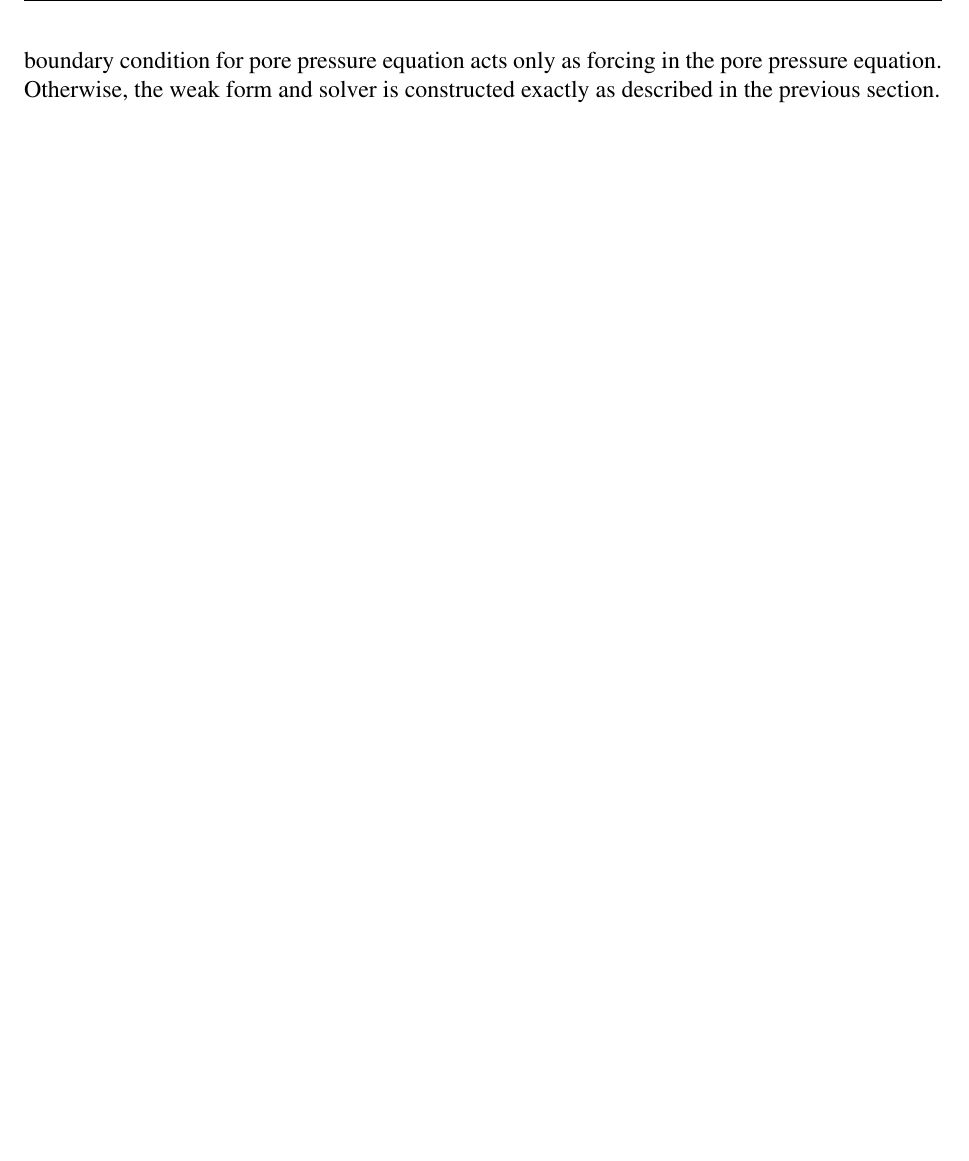
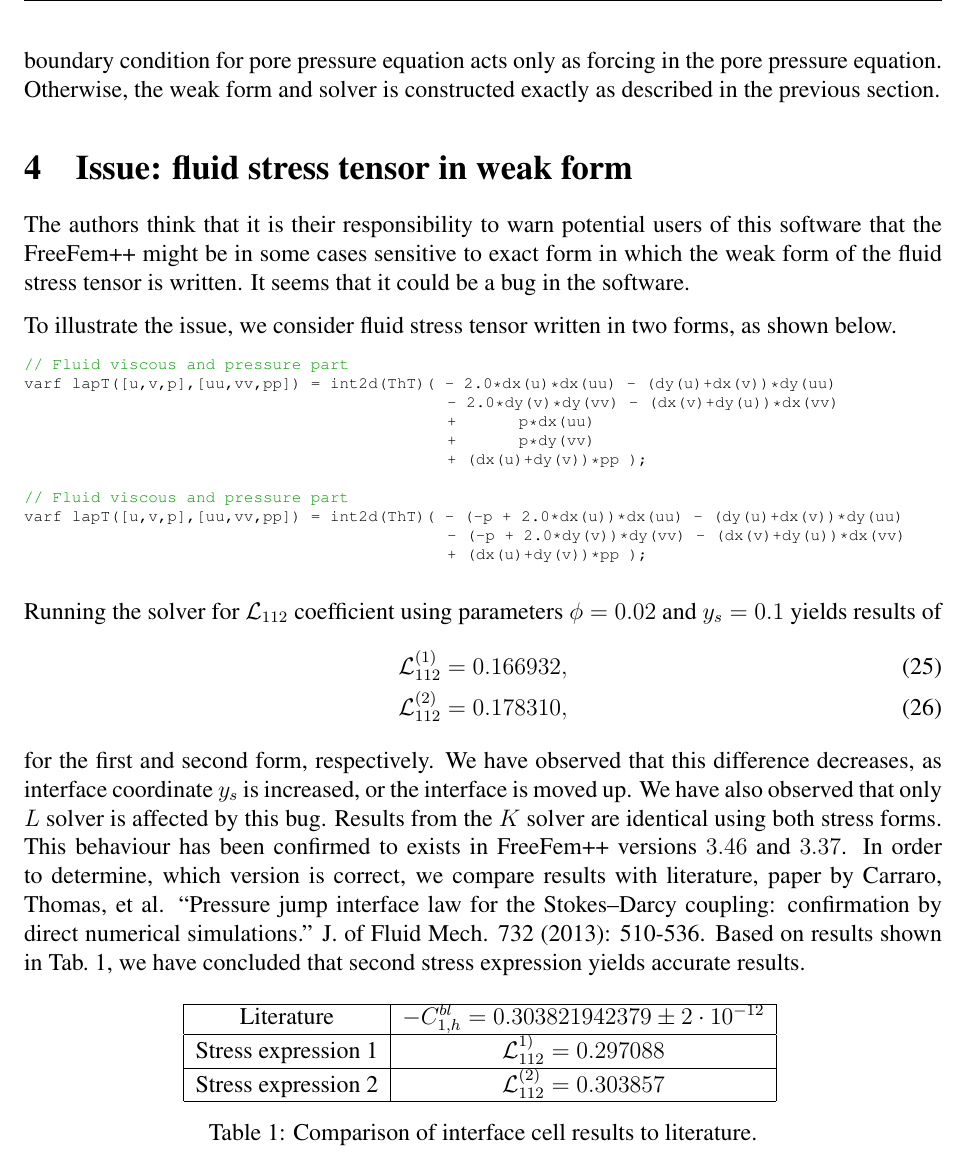
Before and after one commit to UgisL/flowMSE, a LaTeX document (2D_MSE_bc_velocity/doc/2D_MSE_bc_velocity.tex): part of page 5 of 5, cut so that both start at the same text, the shorter picture padded with empty space. Compiled offline with pdfLaTeX.

Commit message:
Updated documentation with a description of what I think is a FreeFem++ bug. Nothing serious, but should be kept in mind.

```diff
--- a/2D_MSE_bc_velocity/doc/2D_MSE_bc_velocity.tex
+++ b/2D_MSE_bc_velocity/doc/2D_MSE_bc_velocity.tex
@@ -253,4 +253,59 @@ For the final remark, we have observed that
 construction of Lagrange multipliers is different. Before we saw that transpose operation was always sufficient (and required) for accurate solution. However, in this case, one has to explicitly define that forcing from velocity boundary condition acts only on velocities (and not on derivatives of velocity or pore pressure), while pressure boundary condition for pore pressure equation acts only as forcing in the pore pressure equation.
 Otherwise, the weak form and solver is constructed exactly as described in the previous section.
 
+\section{Issue: fluid stress tensor in weak form}
+
+The authors think that it is their responsibility to warn potential users of this software
+that the FreeFem++ might be in some cases sensitive to exact form in which the weak form
+of the fluid stress tensor is written. It seems that it could be a bug in the software.
+
+To illustrate the issue, we consider fluid stress tensor written in two forms, as shown below.
+\begin{lstlisting}
+// Fluid viscous and pressure part
+varf lapT([u,v,p],[uu,vv,pp]) = int2d(ThT)( - 2.0*dx(u)*dx(uu) - (dy(u)+dx(v))*dy(uu)
+                                                           - 2.0*dy(v)*dy(vv) - (dx(v)+dy(u))*dx(vv)
+                                                           +         p*dx(uu)
+                                                           +         p*dy(vv)
+                                                           + (dx(u)+dy(v))*pp    );
+
+// Fluid viscous and pressure part
+varf lapT([u,v,p],[uu,vv,pp]) = int2d(ThT)( - (-p + 2.0*dx(u))*dx(uu) - (dy(u)+dx(v))*dy(uu)
+                                                           - (-p + 2.0*dy(v))*dy(vv) - (dx(v)+dy(u))*dx(vv)
+                                                           + (dx(u)+dy(v))*pp    );
+\end{lstlisting}
+
+Running the solver for $\mathcal{L}_{112}$ coefficient using parameters $\phi = 0.02$ and $y_s = 0.1$ yields results of
+\begin{align}
+\mathcal{L}^{(1)}_{112} & = 0.166932, \\
+\mathcal{L}^{(2)}_{112} & = 0.178310,
+\end{align}
+for the first and second form, respectively.
+%The difference of around $6\%$ is considerable, bearing in mind that exactly the same physical
+%problem has been solved.
+We have observed that this difference decreases, as interface coordinate
+$y_s$ is increased, or the interface is moved up.
+We have also observed that only $L$ solver is
+affected by this bug. Results from the $K$ solver are identical using both stress forms.
+This behaviour has been confirmed to exists in FreeFem++ versions $3.46$ and $3.37$. In order to determine, which version is correct, we compare results with literature, paper by Carraro, Thomas,
+et al. ``Pressure jump interface law for the Stokes--Darcy coupling: confirmation by direct
+numerical simulations.'' J. of Fluid Mech. 732 (2013): 510-536. Based on results shown in
+Tab.~\ref{tab:chan-slip-comp-cavity}, we have concluded that second stress expression yields
+accurate results.
+
+\begin{table}[h!]
+  \begin{center}
+ \begin{tabular}{ | c | c |}
+ \hline
+ Literature & $-C_{1,h}^{bl} = 0.303821942379 \pm 2 \cdot 10^{-12}$ \\
+ \hline
+ Stress expression 1 & $ \mathcal{L}^{1)}_{112} = 0.297088 $ \\
+ \hline
+ Stress expression 2 & $ \mathcal{L}^{(2)}_{112} = 0.303857 $ \\
+ \hline
+  \end{tabular}
+    \caption{Comparison of interface cell results to literature.}
+  \label{tab:chan-slip-comp-cavity}
+  \end{center}
+\end{table}
+
 \end{document}
```
Also changed, not shown: 2D_MSE_bc_velocity/doc/2D_MSE_bc_velocity.pdf.
